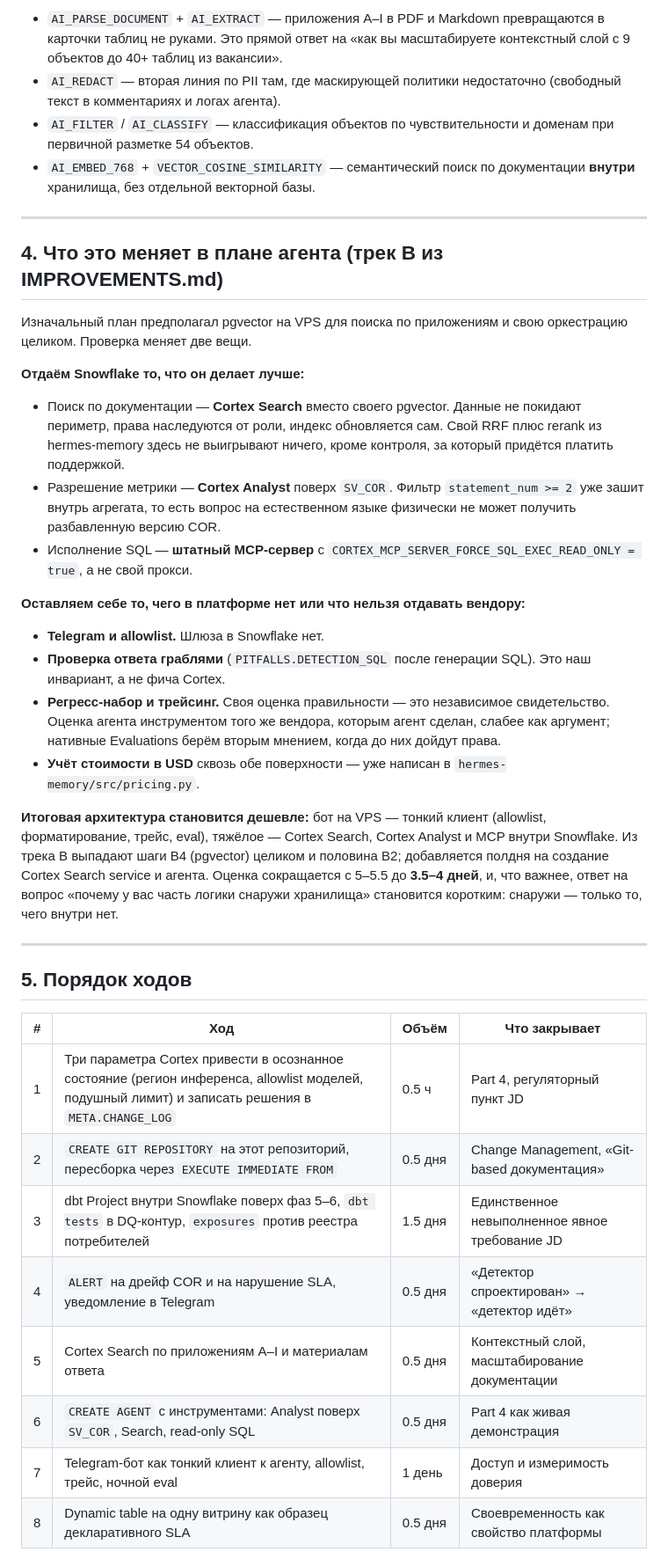
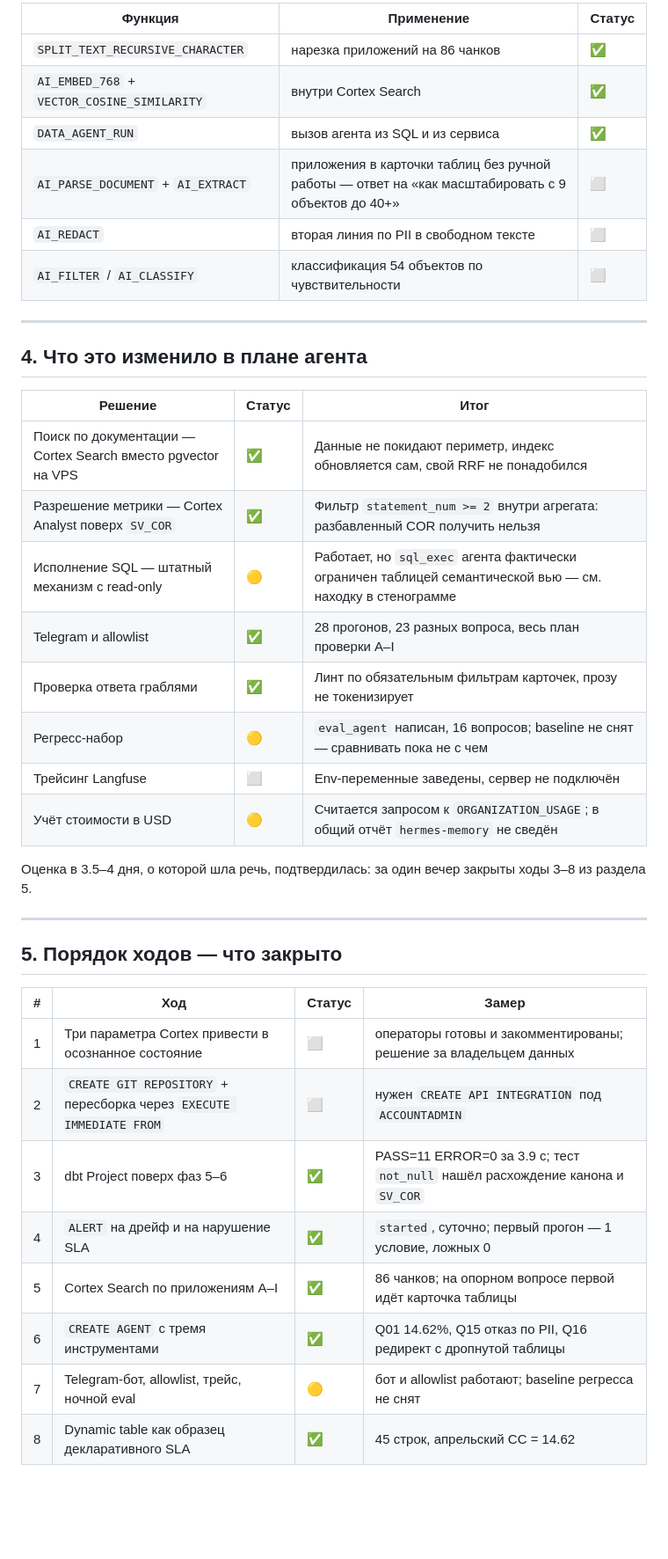
Before and after one commit to Testudinate/plata, a Markdown page: docs/SNOWFLAKE_NATIVE_FIT.md, the part around one of its changes. Shown at 88% size. GitHub-like rendering; blank space fills up the shorter version.

```diff
--- a/docs/SNOWFLAKE_NATIVE_FIT.md
+++ b/docs/SNOWFLAKE_NATIVE_FIT.md
@@ -81,65 +87,43 @@ disabled once set**. Это ровно та граница, которую в о
 
-- `AI_PARSE_DOCUMENT` + `AI_EXTRACT` — приложения A–I в PDF и Markdown
-  превращаются в карточки таблиц не руками. Это прямой ответ на «как вы
-  масштабируете контекстный слой с 9 объектов до 40+ таблиц из вакансии».
-- `AI_REDACT` — вторая линия по PII там, где маскирующей политики
-  недостаточно (свободный текст в комментариях и логах агента).
-- `AI_FILTER` / `AI_CLASSIFY` — классификация объектов по чувствительности и
-  доменам при первичной разметке 54 объектов.
-- `AI_EMBED_768` + `VECTOR_COSINE_SIMILARITY` — семантический поиск по
-  документации **внутри** хранилища, без отдельной векторной базы.
+| Функция | Применение | Статус |
+|---------|------------|--------|
+| `SPLIT_TEXT_RECURSIVE_CHARACTER` | нарезка приложений на 86 чанков | ✅ |
+| `AI_EMBED_768` + `VECTOR_COSINE_SIMILARITY` | внутри Cortex Search | ✅ |
+| `DATA_AGENT_RUN` | вызов агента из SQL и из сервиса | ✅ |
+| `AI_PARSE_DOCUMENT` + `AI_EXTRACT` | приложения в карточки таблиц без ручной работы — ответ на «как масштабировать с 9 объектов до 40+» | ⬜ |
+| `AI_REDACT` | вторая линия по PII в свободном тексте | ⬜ |
+| `AI_FILTER` / `AI_CLASSIFY` | классификация 54 объектов по чувствительности | ⬜ |
 
 ---
 
-## 4. Что это меняет в плане агента (трек B из IMPROVEMENTS.md)
+## 4. Что это изменило в плане агента
 
-Изначальный план предполагал pgvector на VPS для поиска по приложениям и свою
-оркестрацию целиком. Проверка меняет две вещи.
+| Решение | Статус | Итог |
+|---------|--------|------|
+| Поиск по документации — Cortex Search вместо pgvector на VPS | ✅ | Данные не покидают периметр, индекс обновляется сам, свой RRF не понадобился |
+| Разрешение метрики — Cortex Analyst поверх `SV_COR` | ✅ | Фильтр `statement_num >= 2` внутри агрегата: разбавленный COR получить нельзя |
+| Исполнение SQL — штатный механизм с read-only | 🟡 | Работает, но `sql_exec` агента фактически ограничен таблицей семантической вью — см. находку в стенограмме |
+| Telegram и allowlist | ✅ | 28 прогонов, 23 разных вопроса, весь план проверки A–I |
+| Проверка ответа граблями | ✅ | Линт по обязательным фильтрам карточек, прозу не токенизирует |
+| Регресс-набор | 🟡 | `eval_agent` написан, 16 вопросов; baseline не снят — сравнивать пока не с чем |
+| Трейсинг Langfuse | ⬜ | Env-переменные заведены, сервер не подключён |
+| Учёт стоимости в USD | 🟡 | Считается запросом к `ORGANIZATION_USAGE`; в общий отчёт `hermes-memory` не сведён |
 
-**Отдаём Snowflake то, что он делает лучше:**
-
-- Поиск по документации — **Cortex Search** вместо своего pgvector.
-  Данные не покидают периметр, права наследуются от роли, индекс обновляется
-  сам. Свой RRF плюс rerank из hermes-memory здесь не выигрывают ничего, кроме
-  контроля, за который придётся платить поддержкой.
-- Разрешение метрики — **Cortex Analyst** поверх `SV_COR`. Фильтр
-  `statement_num >= 2` уже зашит внутрь агрегата, то есть вопрос на
-  естественном языке физически не может получить разбавленную версию COR.
-- Исполнение SQL — **штатный MCP-сервер** с
-  `CORTEX_MCP_SERVER_FORCE_SQL_EXEC_READ_ONLY = true`, а не свой прокси.
-
-**Оставляем себе то, чего в платформе нет или что нельзя отдавать вендору:**
-
-- **Telegram и allowlist.** Шлюза в Snowflake нет.
-- **Проверка ответа граблями** (`PITFALLS.DETECTION_SQL` после генерации SQL).
-  Это наш инвариант, а не фича Cortex.
-- **Регресс-набор и трейсинг.** Своя оценка правильности — это независимое
-  свидетельство. Оценка агента инструментом того же вендора, которым агент
-  сделан, слабее как аргумент; нативные Evaluations берём вторым мнением,
-  когда до них дойдут права.
-- **Учёт стоимости в USD** сквозь обе поверхности — уже написан в
-  `hermes-memory/src/pricing.py`.
-
-**Итоговая архитектура становится дешевле:** бот на VPS — тонкий клиент
-(allowlist, форматирование, трейс, eval), тяжёлое — Cortex Search, Cortex
-Analyst и MCP внутри Snowflake. Из трека B выпадают шаги B4 (pgvector) целиком
-и половина B2; добавляется полдня на создание Cortex Search service и агента.
-Оценка сокращается с 5–5.5 до **3.5–4 дней**, и, что важнее, ответ на вопрос
-«почему у вас часть логики снаружи хранилища» становится коротким: снаружи —
-только то, чего внутри нет.
+Оценка в 3.5–4 дня, о которой шла речь, подтвердилась: за один вечер закрыты
+ходы 3–8 из раздела 5.
 
 ---
 
-## 5. Порядок ходов
+## 5. Порядок ходов — что закрыто
 
-| # | Ход | Объём | Что закрывает |
-|---|-----|-------|---------------|
-| 1 | Три параметра Cortex привести в осознанное состояние (регион инференса, allowlist моделей, подушный лимит) и записать решения в `META.CHANGE_LOG` | 0.5 ч | Part 4, регуляторный пункт JD |
-| 2 | `CREATE GIT REPOSITORY` на этот репозиторий, пересборка через `EXECUTE IMMEDIATE FROM` | 0.5 дня | Change Management, «Git-based документация» |
-| 3 | dbt Project внутри Snowflake поверх фаз 5–6, `dbt tests` в DQ-контур, `exposures` против реестра потребителей | 1.5 дня | Единственное невыполненное явное требование JD |
-| 4 | `ALERT` на дрейф COR и на нарушение SLA, уведомление в Telegram | 0.5 дня | «Детектор спроектирован» → «детектор идёт» |
-| 5 | Cortex Search по приложениям A–I и материалам ответа | 0.5 дня | Контекстный слой, масштабирование документации |
-| 6 | `CREATE AGENT` с инструментами: Analyst поверх `SV_COR`, Search, read-only SQL | 0.5 дня | Part 4 как живая демонстрация |
-| 7 | Telegram-бот как тонкий клиент к агенту, allowlist, трейс, ночной eval | 1 день | Доступ и измеримость доверия |
-| 8 | Dynamic table на одну витрину как образец декларативного SLA | 0.5 дня | Своевременность как свойство платформы |
+| # | Ход | Статус | Замер |
+|---|-----|--------|-------|
+| 1 | Три параметра Cortex привести в осознанное состояние | ⬜ | операторы готовы и закомментированы; решение за владельцем данных |
+| 2 | `CREATE GIT REPOSITORY` + пересборка через `EXECUTE IMMEDIATE FROM` | ⬜ | нужен `CREATE API INTEGRATION` под `ACCOUNTADMIN` |
+| 3 | dbt Project поверх фаз 5–6 | ✅ | PASS=11 ERROR=0 за 3.9 с; тест `not_null` нашёл расхождение канона и `SV_COR` |
+| 4 | `ALERT` на дрейф и на нарушение SLA | ✅ | `started`, суточно; первый прогон — 1 условие, ложных 0 |
+| 5 | Cortex Search по приложениям A–I | ✅ | 86 чанков; на опорном вопросе первой идёт карточка таблицы |
+| 6 | `CREATE AGENT` с тремя инструментами | ✅ | Q01 14.62%, Q15 отказ по PII, Q16 редирект с дропнутой таблицы |
+| 7 | Telegram-бот, allowlist, трейс, ночной eval | 🟡 | бот и allowlist работают; baseline регресса не снят |
+| 8 | Dynamic table как образец декларативного SLA | ✅ | 45 строк, апрельский CC = 14.62 |
 
```
Also changed, not shown: other parts of docs/SNOWFLAKE_NATIVE_FIT.md (+73 -55 lines).
